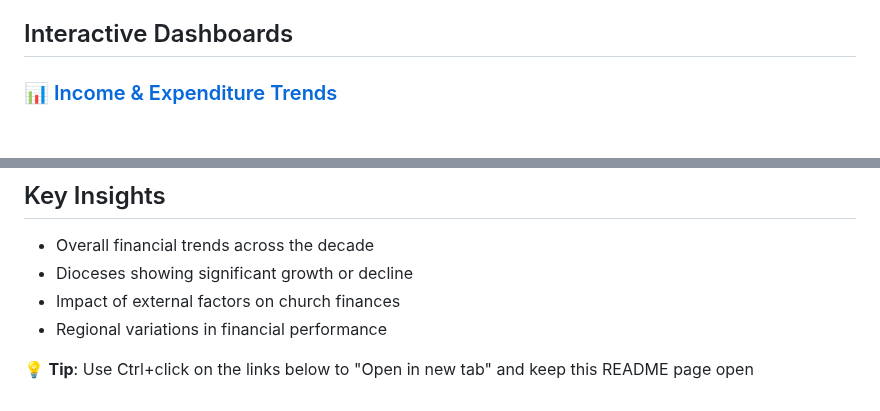
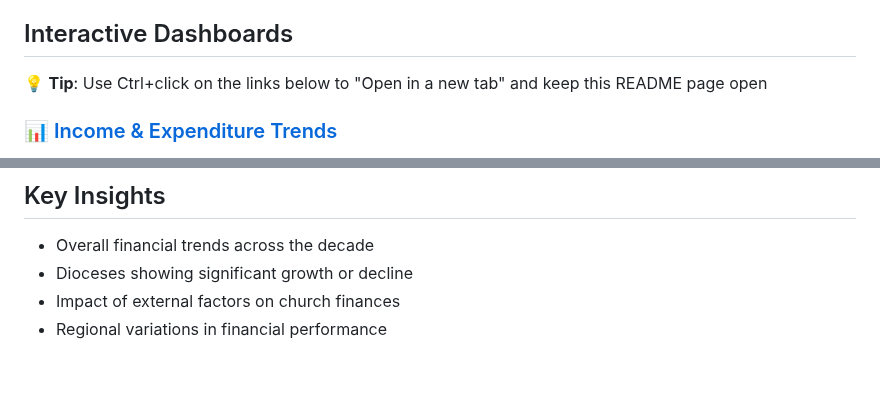
Before and after one commit to nawazhoss/Diocese-Income-Analysis, a Markdown page: README.md, 2 parts joined by grey strips. GitHub-like rendering; blank space fills up the shorter version.

```diff
--- a/README.md
+++ b/README.md
@@ -61,6 +61,8 @@ The analysis covers:
 
 ## Interactive Dashboards
 
+💡 **Tip**: Use Ctrl+click on the links below to "Open in a new tab" and keep this README page open
+
 ### 📊 [Income & Expenditure Trends](https://public.tableau.com/app/profile/nawaz.hossain/viz/diocesan_incexp_trends/Dashboard1)
 
 This first dashboard shows the long-term trend and post-pandemic recovery. 2023 saw income and expenditure recover to pre-pandemic levels, but what the chart doesn't show are the effects of inflation and how this afffected income and expenditure. This aspect is shown more clearly in a later dashboard. However, income continued to exceed expenditure, as it has done every year since 2011, with a 3.5% margin reported for 2023.
@@ -92,7 +94,6 @@ This first dashboard shows the long-term trend and post-pandemic recovery. 2023
 - Impact of external factors on church finances
 - Regional variations in financial performance
 
-💡 **Tip**: Use Ctrl+click on the links below to "Open in new tab" and keep this README page open
 
 <!-- 📊 <a href="https://public.tableau.com/app/profile/nawaz.hossain/viz/diocesan_incexp_trends/Dashboard1" target="_blank">Income & Expenditure trend 10 Year Overview</a> -->
 
```
